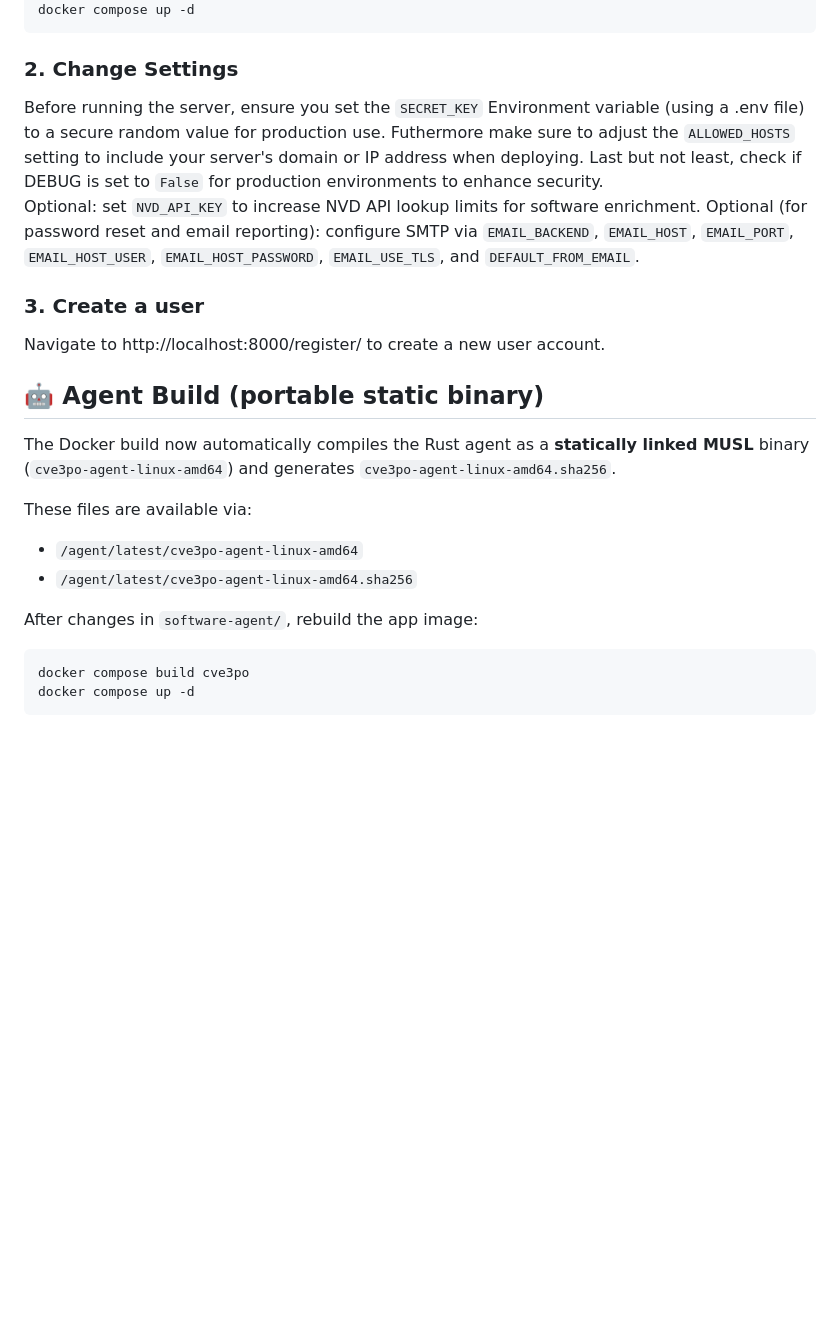
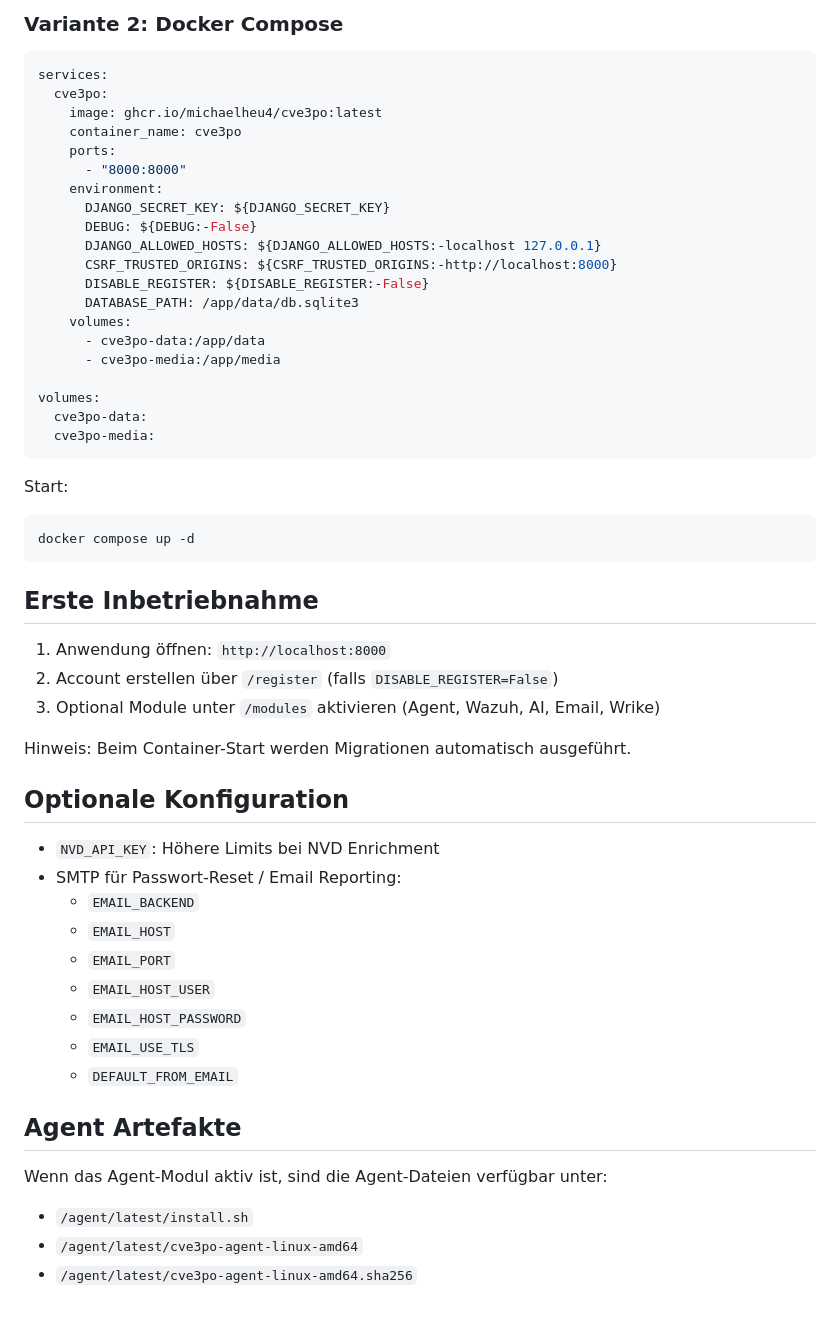
Before and after one commit to MichaelHeu4/CVE3PO, a Markdown page: README.md, the part around one of its changes. GitHub-like rendering; blank space fills up the shorter version.

````diff
--- a/README.md
+++ b/README.md
@@ -50,24 +63,55 @@ cd cve3po
+### Variante 2: Docker Compose
+```yaml
+services:
+  cve3po:
+    image: ghcr.io/michaelheu4/cve3po:latest
+    container_name: cve3po
+    ports:
+      - "8000:8000"
+    environment:
+      DJANGO_SECRET_KEY: ${DJANGO_SECRET_KEY}
+      DEBUG: ${DEBUG:-False}
+      DJANGO_ALLOWED_HOSTS: ${DJANGO_ALLOWED_HOSTS:-localhost 127.0.0.1}
+      CSRF_TRUSTED_ORIGINS: ${CSRF_TRUSTED_ORIGINS:-http://localhost:8000}
+      DISABLE_REGISTER: ${DISABLE_REGISTER:-False}
+      DATABASE_PATH: /app/data/db.sqlite3
+    volumes:
+      - cve3po-data:/app/data
+      - cve3po-media:/app/media
+
+volumes:
+  cve3po-data:
+  cve3po-media:
+```
+
+Start:
+```bash
 docker compose up -d
 ```
 
-### 2. Change Settings
-Before running the server, ensure you set the `SECRET_KEY` Environment variable (using a .env file) to a secure random value for production use. Futhermore make sure to adjust the `ALLOWED_HOSTS` setting to include your server's domain or IP address when deploying. Last but not least, check if DEBUG is set to `False` for production environments to enhance security.
-Optional: set `NVD_API_KEY` to increase NVD API lookup limits for software enrichment.
-Optional (for password reset and email reporting): configure SMTP via `EMAIL_BACKEND`, `EMAIL_HOST`, `EMAIL_PORT`, `EMAIL_HOST_USER`, `EMAIL_HOST_PASSWORD`, `EMAIL_USE_TLS`, and `DEFAULT_FROM_EMAIL`.
+## Erste Inbetriebnahme
 
-### 3. Create a user
-Navigate to http://localhost:8000/register/ to create a new user account.
+1. Anwendung öffnen: `http://localhost:8000`
+2. Account erstellen über `/register` (falls `DISABLE_REGISTER=False`)
+3. Optional Module unter `/modules` aktivieren (Agent, Wazuh, AI, Email, Wrike)
 
-## 🤖 Agent Build (portable static binary)
+Hinweis: Beim Container-Start werden Migrationen automatisch ausgeführt.
 
-The Docker build now automatically compiles the Rust agent as a **statically linked MUSL** binary (`cve3po-agent-linux-amd64`) and generates `cve3po-agent-linux-amd64.sha256`.
+## Optionale Konfiguration
 
-These files are available via:
+- `NVD_API_KEY`: Höhere Limits bei NVD Enrichment
+- SMTP für Passwort-Reset / Email Reporting:
+  - `EMAIL_BACKEND`
+  - `EMAIL_HOST`
+  - `EMAIL_PORT`
+  - `EMAIL_HOST_USER`
+  - `EMAIL_HOST_PASSWORD`
+  - `EMAIL_USE_TLS`
+  - `DEFAULT_FROM_EMAIL`
+
+## Agent Artefakte
+
+Wenn das Agent-Modul aktiv ist, sind die Agent-Dateien verfügbar unter:
+- `/agent/latest/install.sh`
 - `/agent/latest/cve3po-agent-linux-amd64`
 - `/agent/latest/cve3po-agent-linux-amd64.sha256`
-
-After changes in `software-agent/`, rebuild the app image:
-```bash
-docker compose build cve3po
-docker compose up -d
-```
````
Also changed, not shown: other parts of README.md (+47 -34 lines).
